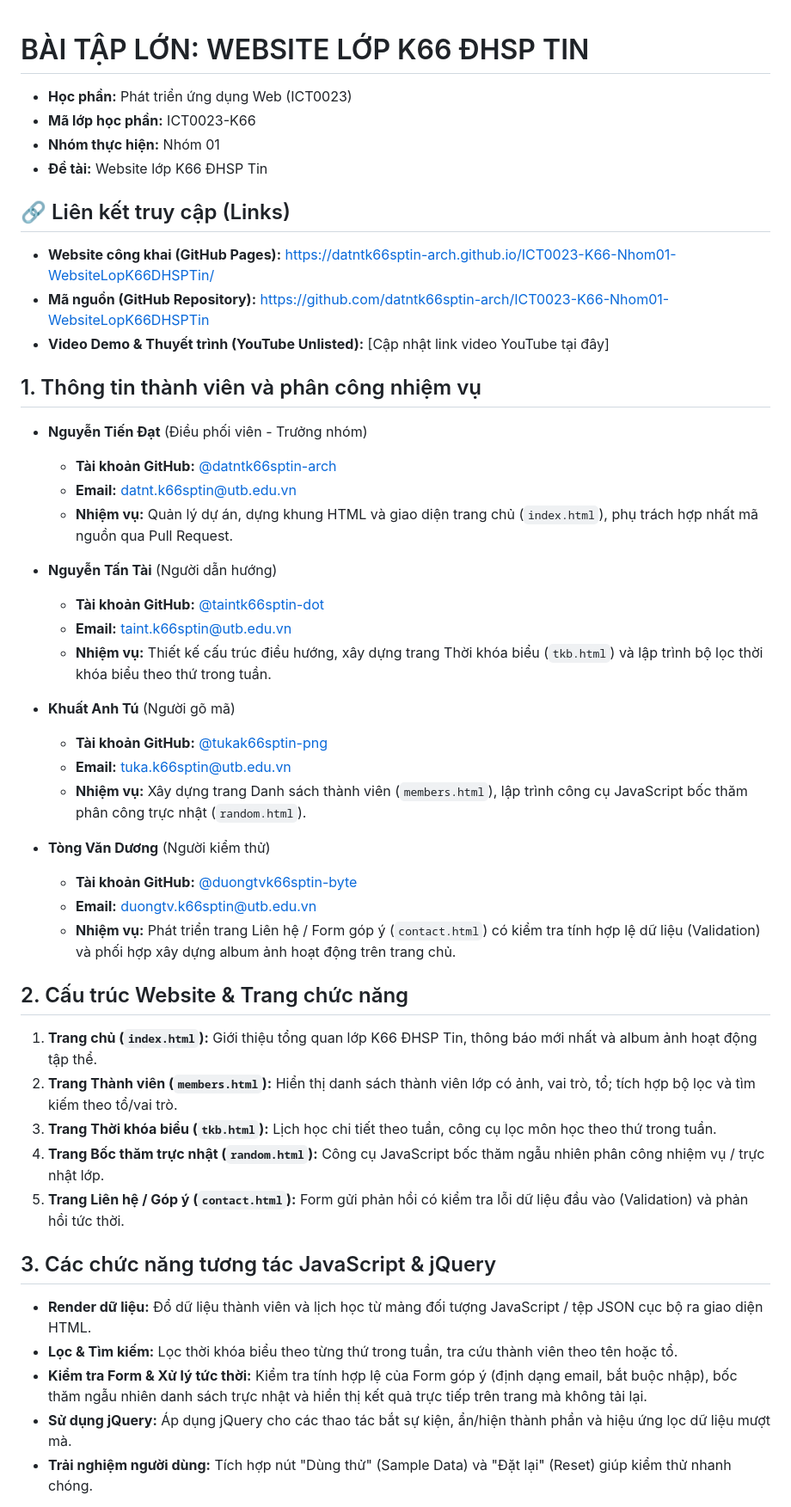
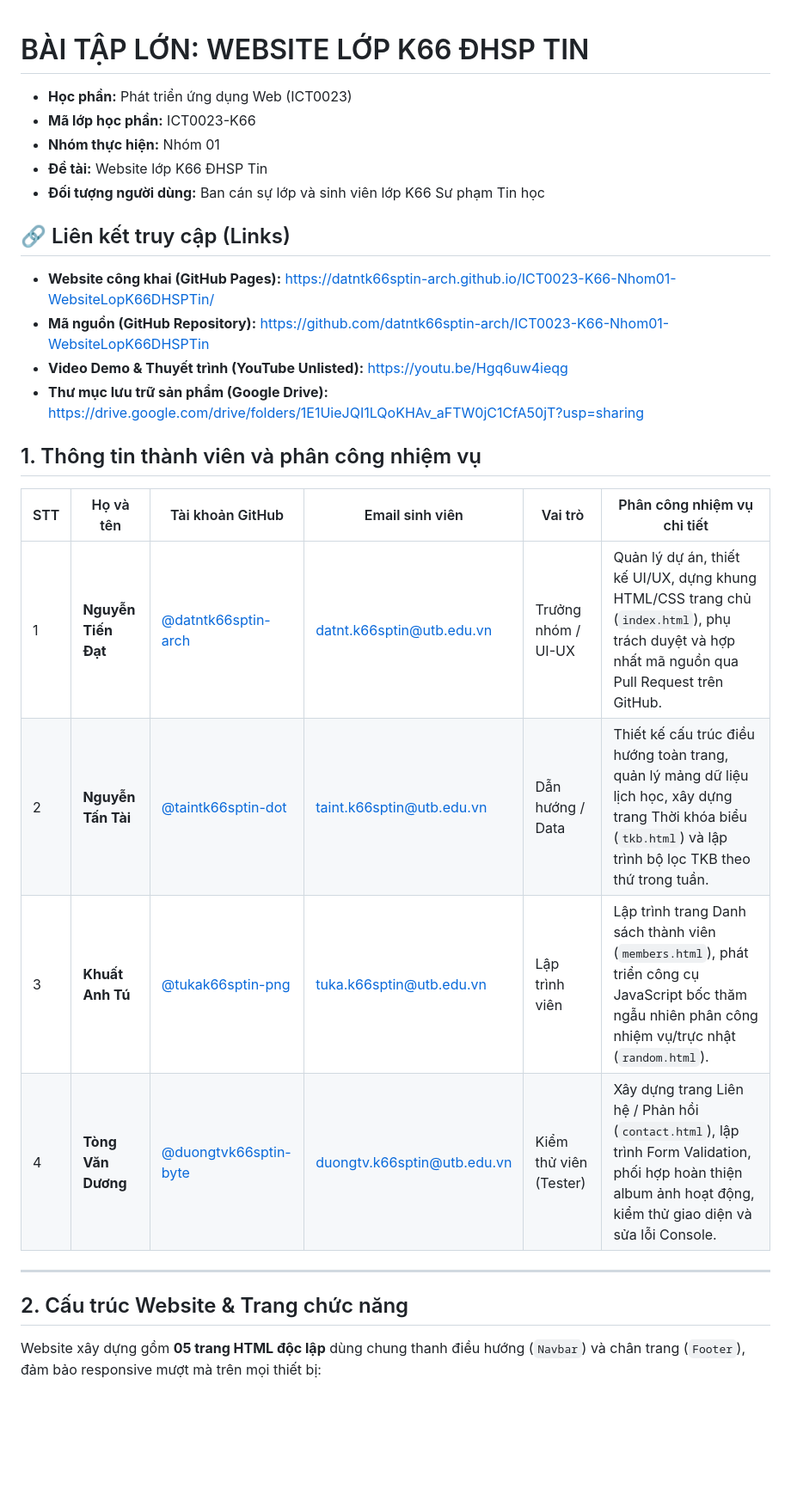
Before and after one commit to datntk66sptin-arch/ICT0023-K66-Nhom01-WebsiteLopK66DHSPTin, a Markdown page: README.md, the part around one of its changes. Shown at 86% size. Rendered like a GitHub page; blank space fills up the shorter version.

```diff
--- a/README.md
+++ b/README.md
@@ -1,46 +1,30 @@
 # BÀI TẬP LỚN: WEBSITE LỚP K66 ĐHSP TIN
+
 - **Học phần:** Phát triển ứng dụng Web (ICT0023)
 - **Mã lớp học phần:** ICT0023-K66
 - **Nhóm thực hiện:** Nhóm 01
 - **Đề tài:** Website lớp K66 ĐHSP Tin
+- **Đối tượng người dùng:** Ban cán sự lớp và sinh viên lớp K66 Sư phạm Tin học
 
 ## 🔗 Liên kết truy cập (Links)
+
 - **Website công khai (GitHub Pages):** [https://datntk66sptin-arch.github.io/ICT0023-K66-Nhom01-WebsiteLopK66DHSPTin/](https://datntk66sptin-arch.github.io/ICT0023-K66-Nhom01-WebsiteLopK66DHSPTin/)
 - **Mã nguồn (GitHub Repository):** [https://github.com/datntk66sptin-arch/ICT0023-K66-Nhom01-WebsiteLopK66DHSPTin](https://github.com/datntk66sptin-arch/ICT0023-K66-Nhom01-WebsiteLopK66DHSPTin)
-- **Video Demo & Thuyết trình (YouTube Unlisted):** [Cập nhật link video YouTube tại đây]
+- **Video Demo & Thuyết trình (YouTube Unlisted):** [https://youtu.be/Hgq6uw4ieqg](https://youtu.be/Hgq6uw4ieqg)
+- **Thư mục lưu trữ sản phẩm (Google Drive):** [https://drive.google.com/drive/folders/1E1UieJQI1LQoKHAv_aFTW0jC1CfA50jT?usp=sharing](https://drive.google.com/drive/folders/1E1UieJQI1LQoKHAv_aFTW0jC1CfA50jT?usp=sharing)
 
 ## 1. Thông tin thành viên và phân công nhiệm vụ
-- **Nguyễn Tiến Đạt** (Điều phối viên - Trưởng nhóm)
-  - **Tài khoản GitHub:** [@datntk66sptin-arch](https://github.com/datntk66sptin-arch)
-  - **Email:** datnt.k66sptin@utb.edu.vn
-  - **Nhiệm vụ:** Quản lý dự án, dựng khung HTML và giao diện trang chủ (`index.html`), phụ trách hợp nhất mã nguồn qua Pull Request.
 
-- **Nguyễn Tấn Tài** (Người dẫn hướng)
-  - **Tài khoản GitHub:** [@taintk66sptin-dot](https://github.com/taintk66sptin-dot)
-  - **Email:** taint.k66sptin@utb.edu.vn
-  - **Nhiệm vụ:** Thiết kế cấu trúc điều hướng, xây dựng trang Thời khóa biểu (`tkb.html`) và lập trình bộ lọc thời khóa biểu theo thứ trong tuần.
+| STT | Họ và tên | Tài khoản GitHub | Email sinh viên | Vai trò | Phân công nhiệm vụ chi tiết |
+|---|---|---|---|---|---|
+| 1 | **Nguyễn Tiến Đạt** | [@datntk66sptin-arch](https://github.com/datntk66sptin-arch) | datnt.k66sptin@utb.edu.vn | Trưởng nhóm / UI-UX | Quản lý dự án, thiết kế UI/UX, dựng khung HTML/CSS trang chủ (`index.html`), phụ trách duyệt và hợp nhất mã nguồn qua Pull Request trên GitHub. |
+| 2 | **Nguyễn Tấn Tài** | [@taintk66sptin-dot](https://github.com/taintk66sptin-dot) | taint.k66sptin@utb.edu.vn | Dẫn hướng / Data | Thiết kế cấu trúc điều hướng toàn trang, quản lý mảng dữ liệu lịch học, xây dựng trang Thời khóa biểu (`tkb.html`) và lập trình bộ lọc TKB theo thứ trong tuần. |
+| 3 | **Khuất Anh Tú** | [@tukak66sptin-png](https://github.com/tukak66sptin-png) | tuka.k66sptin@utb.edu.vn | Lập trình viên | Lập trình trang Danh sách thành viên (`members.html`), phát triển công cụ JavaScript bốc thăm ngẫu nhiên phân công nhiệm vụ/trực nhật (`random.html`). |
+| 4 | **Tòng Văn Dương** | [@duongtvk66sptin-byte](https://github.com/duongtvk66sptin-byte) | duongtv.k66sptin@utb.edu.vn | Kiểm thử viên (Tester) | Xây dựng trang Liên hệ / Phản hồi (`contact.html`), lập trình Form Validation, phối hợp hoàn thiện album ảnh hoạt động, kiểm thử giao diện và sửa lỗi Console. |
 
-- **Khuất Anh Tú** (Người gõ mã)
-  - **Tài khoản GitHub:** [@tukak66sptin-png](https://github.com/tukak66sptin-png)
-  - **Email:** tuka.k66sptin@utb.edu.vn
-  - **Nhiệm vụ:** Xây dựng trang Danh sách thành viên (`members.html`), lập trình công cụ JavaScript bốc thăm phân công trực nhật (`random.html`).
-
-- **Tòng Văn Dương** (Người kiểm thử)
-  - **Tài khoản GitHub:** [@duongtvk66sptin-byte](https://github.com/duongtvk66sptin-byte)
-  - **Email:** duongtv.k66sptin@utb.edu.vn
-  - **Nhiệm vụ:** Phát triển trang Liên hệ / Form góp ý (`contact.html`) có kiểm tra tính hợp lệ dữ liệu (Validation) và phối hợp xây dựng album ảnh hoạt động trên trang chủ.
+---
 
 ## 2. Cấu trúc Website & Trang chức năng
-1. **Trang chủ (`index.html`):** Giới thiệu tổng quan lớp K66 ĐHSP Tin, thông báo mới nhất và album ảnh hoạt động tập thể.
-2. **Trang Thành viên (`members.html`):** Hiển thị danh sách thành viên lớp có ảnh, vai trò, tổ; tích hợp bộ lọc và tìm kiếm theo tổ/vai trò.
-3. **Trang Thời khóa biểu (`tkb.html`):** Lịch học chi tiết theo tuần, công cụ lọc môn học theo thứ trong tuần.
-4. **Trang Bốc thăm trực nhật (`random.html`):** Công cụ JavaScript bốc thăm ngẫu nhiên phân công nhiệm vụ / trực nhật lớp.
-5. **Trang Liên hệ / Góp ý (`contact.html`):** Form gửi phản hồi có kiểm tra lỗi dữ liệu đầu vào (Validation) và phản hồi tức thời.
 
-## 3. Các chức năng tương tác JavaScript & jQuery
-- **Render dữ liệu:** Đổ dữ liệu thành viên và lịch học từ mảng đối tượng JavaScript / tệp JSON cục bộ ra giao diện HTML.
-- **Lọc & Tìm kiếm:** Lọc thời khóa biểu theo từng thứ trong tuần, tra cứu thành viên theo tên hoặc tổ.
-- **Kiểm tra Form & Xử lý tức thời:** Kiểm tra tính hợp lệ của Form góp ý (định dạng email, bắt buộc nhập), bốc thăm ngẫu nhiên danh sách trực nhật và hiển thị kết quả trực tiếp trên trang mà không tải lại.
-- **Sử dụng jQuery:** Áp dụng jQuery cho các thao tác bắt sự kiện, ẩn/hiện thành phần và hiệu ứng lọc dữ liệu mượt mà.
-- **Trải nghiệm người dùng:** Tích hợp nút "Dùng thử" (Sample Data) và "Đặt lại" (Reset) giúp kiểm thử nhanh chóng.
+Website xây dựng gồm **05 trang HTML độc lập** dùng chung thanh điều hướng (`Navbar`) và chân trang (`Footer`), đảm bảo responsive mượt mà trên mọi thiết bị:
 
```
Also changed, not shown: other parts of README.md (+67 -7 lines).
